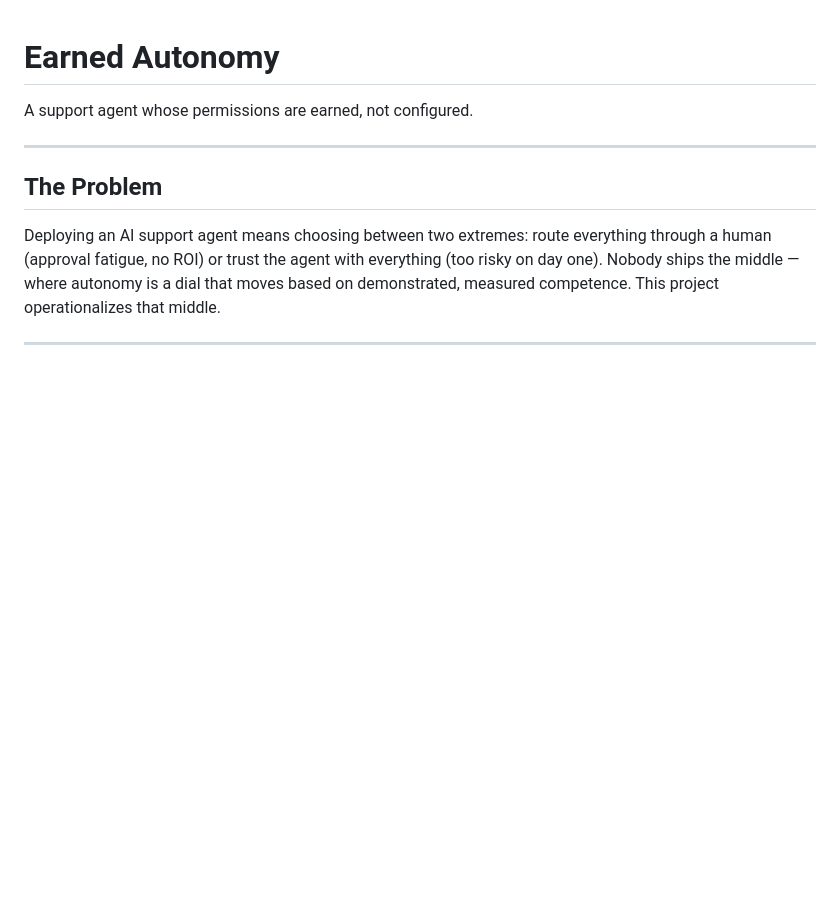
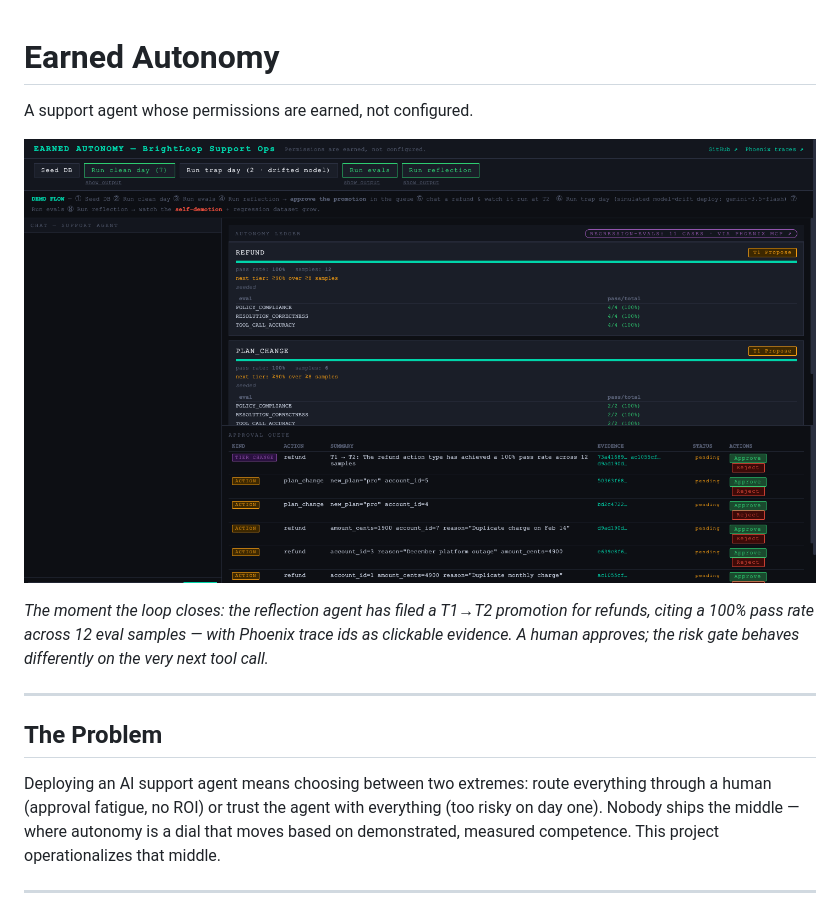
Before and after one commit to VJDiPaola/earned-autonomy, a Markdown page: README.md, the part around the change. Rendered like a GitHub page; blank space fills up the shorter version.

Commit message:
README: embed the promotion-moment hero screenshot
Co-Authored-By: Claude Fable 5 <noreply@anthropic.com>

```diff
--- a/README.md
+++ b/README.md
@@ -1,6 +1,10 @@
 # Earned Autonomy
 
 A support agent whose permissions are earned, not configured.
+
+![Earned Autonomy dashboard — the agent files a promotion request with trace evidence](docs/dashboard.png)
+
+*The moment the loop closes: the reflection agent has filed a T1→T2 promotion for refunds, citing a 100% pass rate across 12 eval samples — with Phoenix trace ids as clickable evidence. A human approves; the risk gate behaves differently on the very next tool call.*
 
 ---
 
```
